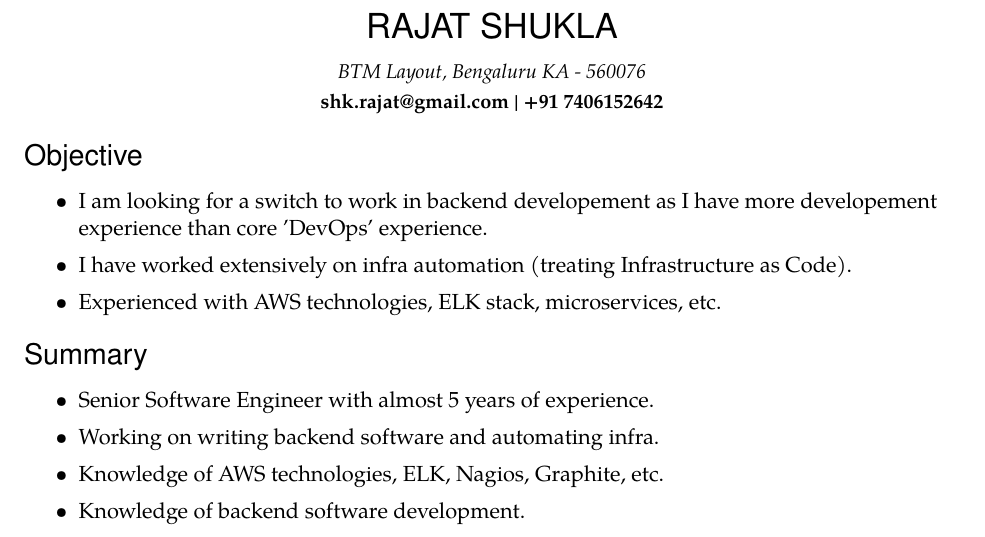
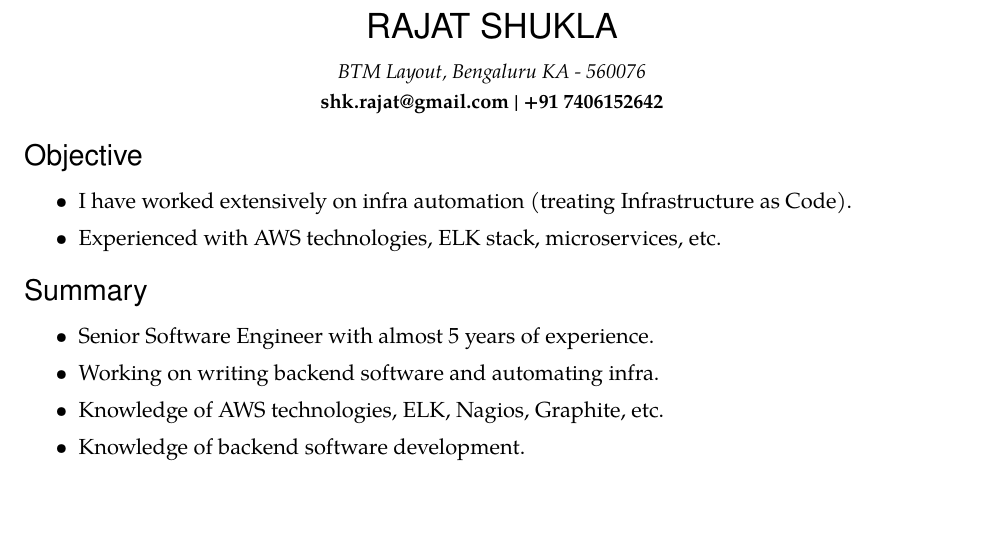
Before and after one commit to eksop/resume, a LaTeX CV (resume.tex): part of page 1 of 2, cut so that both start at the same text, the shorter picture padded with empty space. Compiled offline with pdfLaTeX.

Commit message:
updated resume after long
Signed-off-by: rajats105 <shk.rajat@gmail.com>

```diff
--- a/resume.tex
+++ b/resume.tex
@@ -133,10 +133,10 @@
 % Objective:
 
 \begin{ressection}{Objective}
-  \resitem{
-    I am looking for a switch to work in backend developement as
-    I have more developement experience than core 'DevOps' experience.
-  }
+%  \resitem{
+%    I am looking for a switch to work in backend developement as
+%    I have more developement experience than core 'DevOps' experience.
+%  }
   \resitem{
     I have worked extensively on infra automation (treating
     Infrastructure as Code).
```
Also changed, not shown: resume.pdf.
